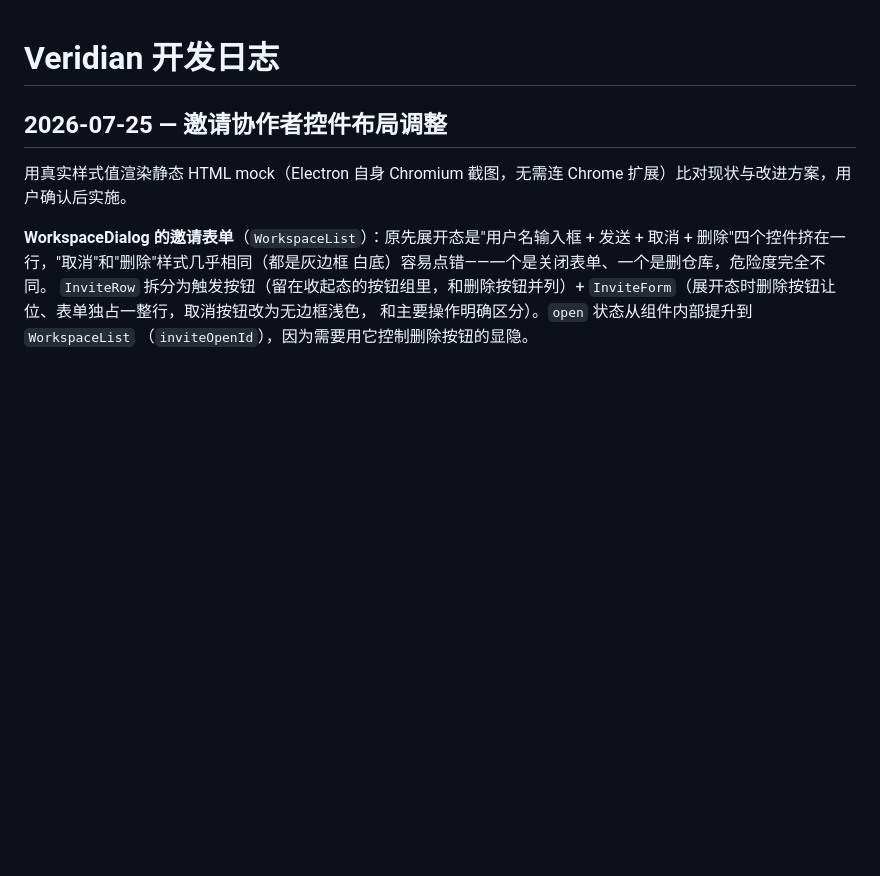
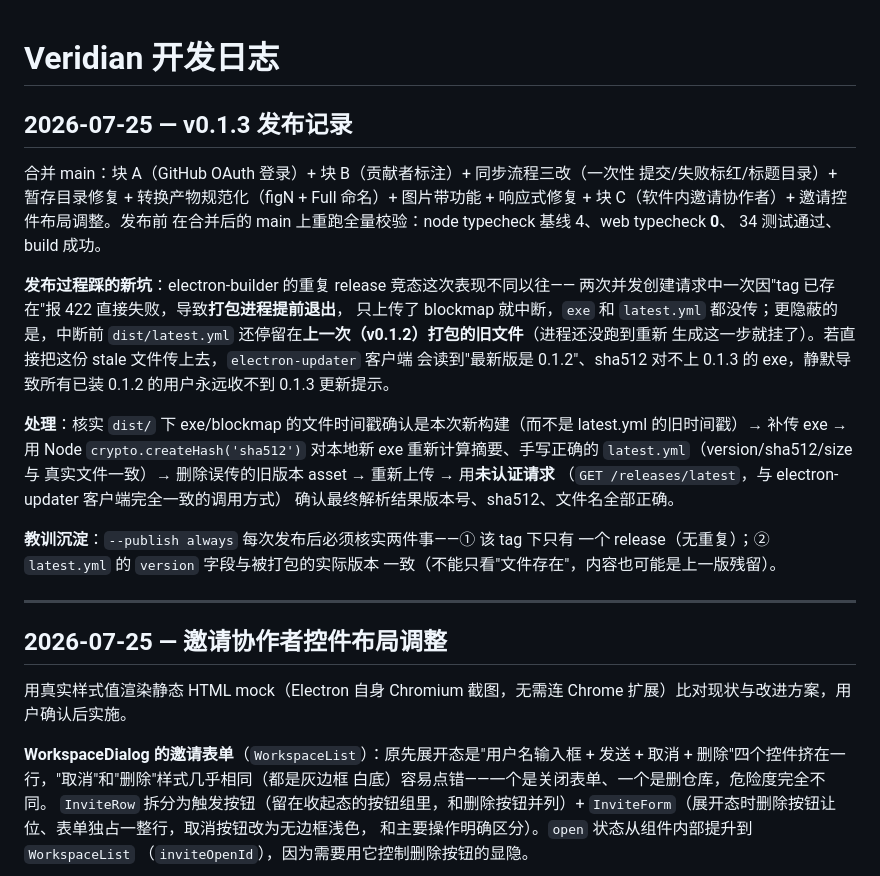
Before and after one commit to hlt83595685-cmyk/Veridian, a Markdown page: DEVLOG.md, the part around the change. GitHub-like rendering; blank space fills up the shorter version.

Commit message:
docs: record v0.1.3 release and the stale-latest.yml publish pitfall
Co-Authored-By: Claude Fable 5 <noreply@anthropic.com>

```diff
--- a/DEVLOG.md
+++ b/DEVLOG.md
@@ -1,4 +1,33 @@
 # Veridian 开发日志
+
+## 2026-07-25 — v0.1.3 发布记录
+
+合并 main：块 A（GitHub OAuth 登录）+ 块 B（贡献者标注）+ 同步流程三改（一次性
+提交/失败标红/标题目录）+ 暂存目录修复 + 转换产物规范化（figN + Full 命名）+
+图片带功能 + 响应式修复 + 块 C（软件内邀请协作者）+ 邀请控件布局调整。发布前
+在合并后的 main 上重跑全量校验：node typecheck 基线 4、web typecheck **0**、
+34 测试通过、build 成功。
+
+**发布过程踩的新坑**：electron-builder 的重复 release 竞态这次表现不同以往——
+两次并发创建请求中一次因"tag 已存在"报 422 直接失败，导致**打包进程提前退出**，
+只上传了 blockmap 就中断，`exe` 和 `latest.yml` 都没传；更隐蔽的是，中断前
+`dist/latest.yml` 还停留在**上一次（v0.1.2）打包的旧文件**（进程还没跑到重新
+生成这一步就挂了）。若直接把这份 stale 文件传上去，`electron-updater` 客户端
+会读到"最新版是 0.1.2"、sha512 对不上 0.1.3 的 exe，静默导致所有已装 0.1.2
+的用户永远收不到 0.1.3 更新提示。
+
+**处理**：核实 `dist/` 下 exe/blockmap 的文件时间戳确认是本次新构建（而不是
+latest.yml 的旧时间戳）→ 补传 exe → 用 Node `crypto.createHash('sha512')`
+对本地新 exe 重新计算摘要、手写正确的 `latest.yml`（version/sha512/size 与
+真实文件一致）→ 删除误传的旧版本 asset → 重新上传 → 用**未认证请求**
+（`GET /releases/latest`，与 electron-updater 客户端完全一致的调用方式）
+确认最终解析结果版本号、sha512、文件名全部正确。
+
+**教训沉淀**：`--publish always` 每次发布后必须核实两件事——① 该 tag 下只有
+一个 release（无重复）；② `latest.yml` 的 `version` 字段与被打包的实际版本
+一致（不能只看"文件存在"，内容也可能是上一版残留）。
+
+---
 
 ## 2026-07-25 — 邀请协作者控件布局调整
 
```
